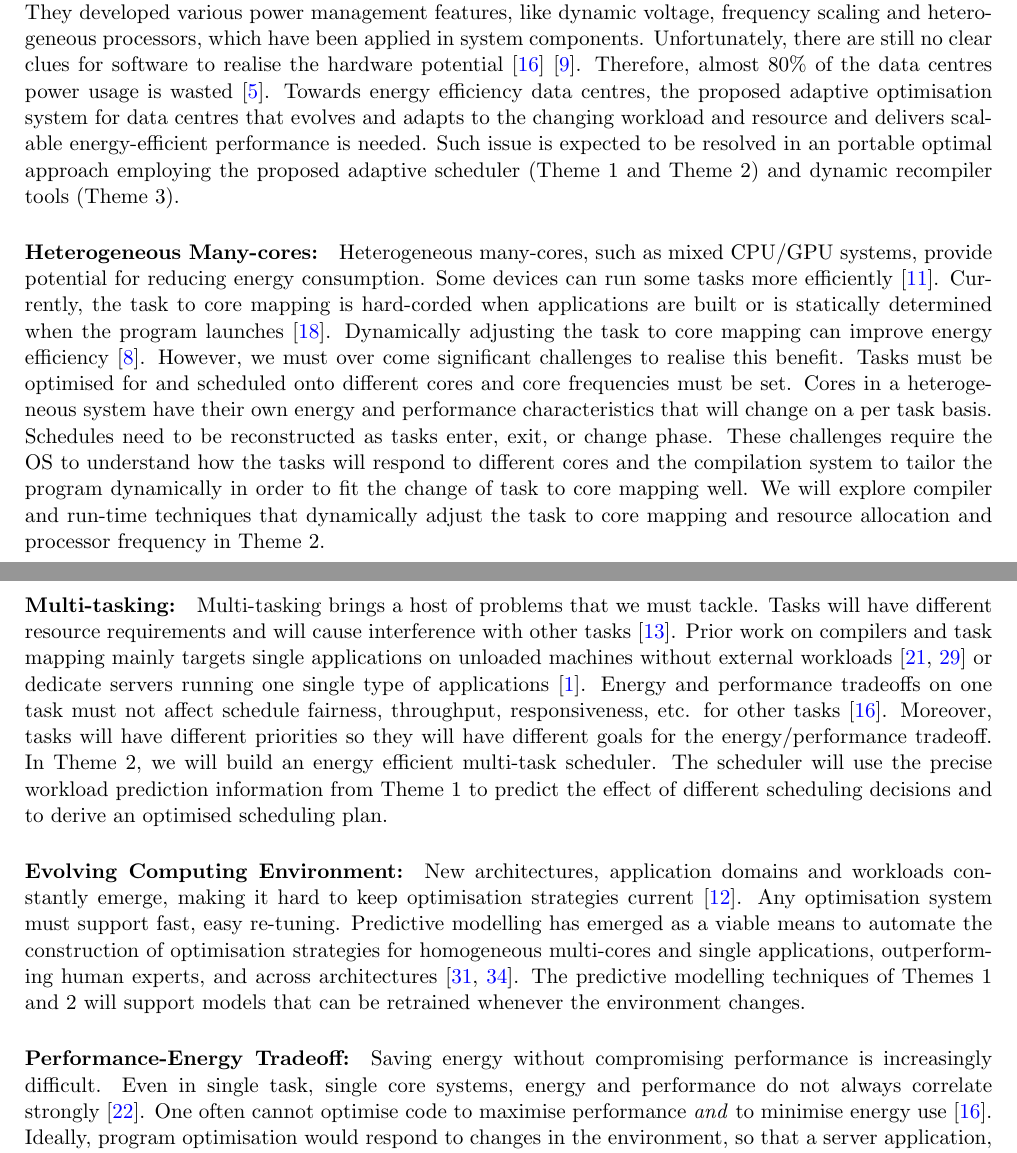
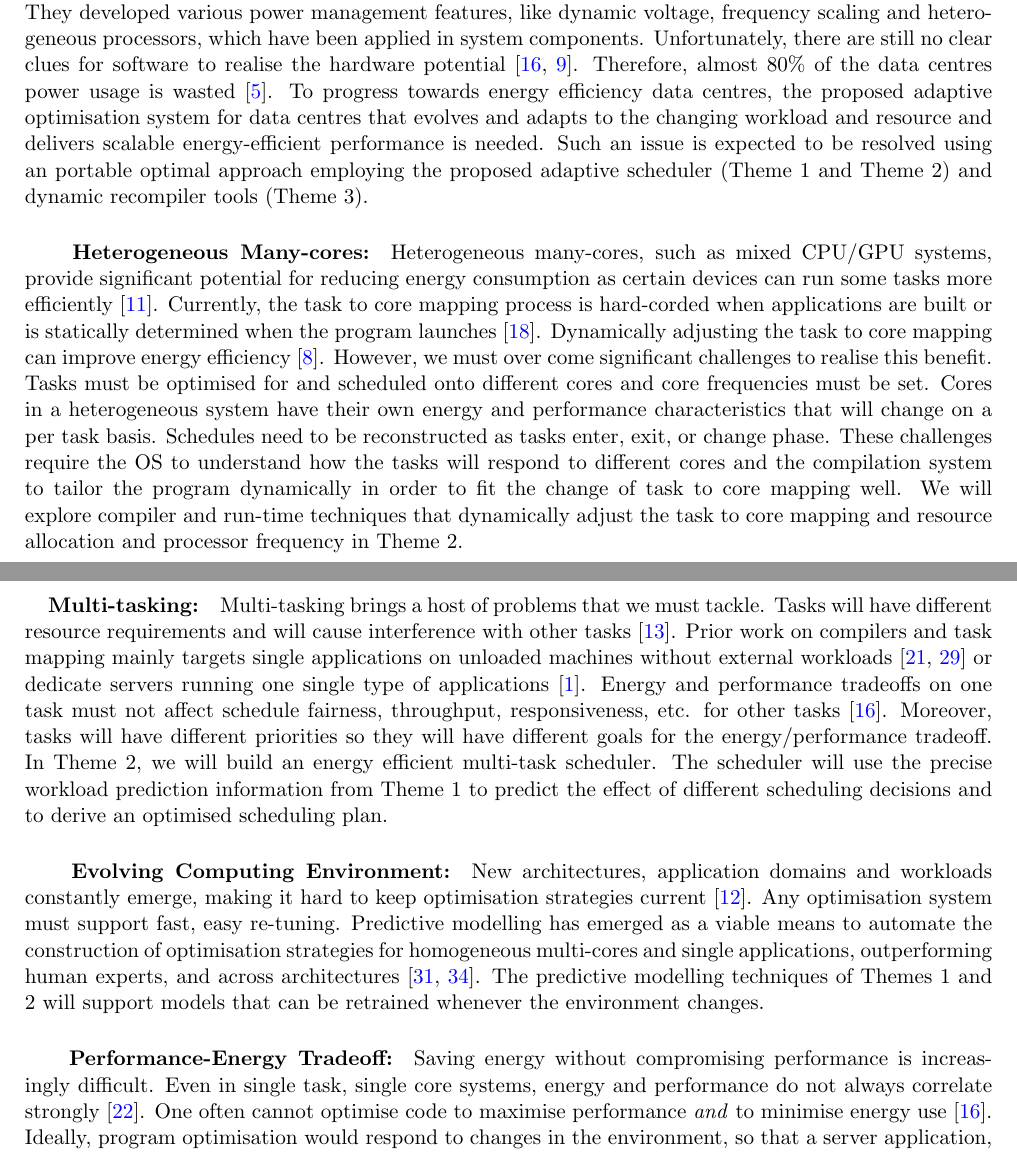
Before and after one commit to zhangkq/Proposal, a LaTeX paper (proposal.tex, which reads related_work.tex): two parts of pages 5 and 6 of 8, joined at a grey line, cut so that both start at the same text. Compiled offline with pdfLaTeX.

Commit message:
after proof reading

```diff
--- a/related_work.tex
+++ b/related_work.tex
@@ -1,14 +1,14 @@
 \section{Related Work}
-\paragraph{Energy-efficiency issues for Data Centres}
+\paragraph{~~~~Energy-efficiency issues for Data Centres}
 %\FIXME{Describe the energy issues of data centres and existing hw/software
 %techniques}
-To reduce the huge power consumption, hardware engineers are striving to resolve the energy issue through power management techniques in processors~\cite{chanandopp}. They developed various power management features, like dynamic voltage, frequency scaling and heterogeneous processors, which have been applied in system components. Unfortunately, there are still no clear clues for software to realise the hardware potential~\cite{lookbackandfor}~\cite{towardsenergyeff}. Therefore, almost 80\% of the data centres power usage is wasted~\cite{thecaseforepc}. Towards energy efficiency data centres, the proposed adaptive optimisation system for data centres that evolves and adapts to the changing workload and resource and delivers scalable energy-efficient performance is needed. Such issue is expected to be resolved in an portable optimal approach employing the proposed adaptive scheduler (Theme 1 and Theme 2) and dynamic recompiler tools (Theme 3).
+To reduce the huge power consumption, hardware engineers are striving to resolve the energy issue through power management techniques in processors~\cite{chanandopp}. They developed various power management features, like dynamic voltage, frequency scaling and heterogeneous processors, which have been applied in system components. Unfortunately, there are still no clear clues for software to realise the hardware potential~\cite{lookbackandfor,towardsenergyeff}. Therefore, almost 80\% of the data centres power usage is wasted~\cite{thecaseforepc}. To progress towards energy efficiency data centres, the proposed adaptive optimisation system for data centres that evolves and adapts to the changing workload and resource and delivers scalable energy-efficient performance is needed. Such an issue is expected to be resolved using an portable optimal approach employing the proposed adaptive scheduler (Theme 1 and Theme 2) and dynamic recompiler tools (Theme 3).
 
 
-\paragraph{Heterogeneous Many-cores:} Heterogeneous many-cores, such as mixed CPU/GPU systems,
-provide potential for
-reducing energy consumption. Some devices can run some tasks more
-efficiently~\cite{Cong:2012}. Currently, the task to core mapping is
+\paragraph{~~~~Heterogeneous Many-cores:} Heterogeneous many-cores, such as mixed CPU/GPU systems,
+provide significant potential for
+reducing energy consumption as certain devices can run some tasks more
+efficiently~\cite{Cong:2012}. Currently, the task to core mapping process is
 hard-corded when applications are built or is statically
 determined when the program launches~\cite{cc11grewe}. Dynamically adjusting
 the task to core mapping can improve energy efficiency~\cite{4550857}. However,
@@ -23,7 +23,7 @@ change of task to core mapping well. We will explore compiler and run-time
 techniques that dynamically adjust the task to core mapping and resource
 allocation and processor frequency in Theme 2.
 
-\paragraph{Multi-tasking:} Multi-tasking brings a host of problems that we must
+\paragraph{~~~~Multi-tasking:} Multi-tasking brings a host of problems that we must
 tackle. Tasks will have different resource requirements and will cause
 interference with other tasks~\cite{zheng-cgo}. Prior work on compilers and
 task mapping mainly targets single applications on unloaded machines without
@@ -38,7 +38,7 @@ multi-task scheduler. The scheduler will use the precise workload prediction
 information from Theme 1 to predict the effect of different scheduling decisions
 and to derive an optimised scheduling plan.
 
-\paragraph{Evolving Computing Environment:} New architectures, application
+\paragraph{~~~~Evolving Computing Environment:} New architectures, application
 domains and workloads constantly emerge, making it hard to keep optimisation
 strategies current~\cite{5375327}. Any optimisation system must support fast,
 easy re-tuning. Predictive modelling
@@ -48,7 +48,7 @@ human experts, and across architectures~\cite{Stephenson:2003,Wang-pact}. The
 predictive modelling techniques of Themes 1 and 2 will support models that can be
 retrained whenever the environment changes.
 
-\paragraph{Performance-Energy Tradeoff:} Saving energy without compromising
+\paragraph{~~~~Performance-Energy Tradeoff:} Saving energy without compromising
 performance is increasingly difficult. Even in single task, single
 core systems, energy and performance do not always correlate strongly~\cite{tradeoff}.
 One often cannot optimise code to maximise
```
